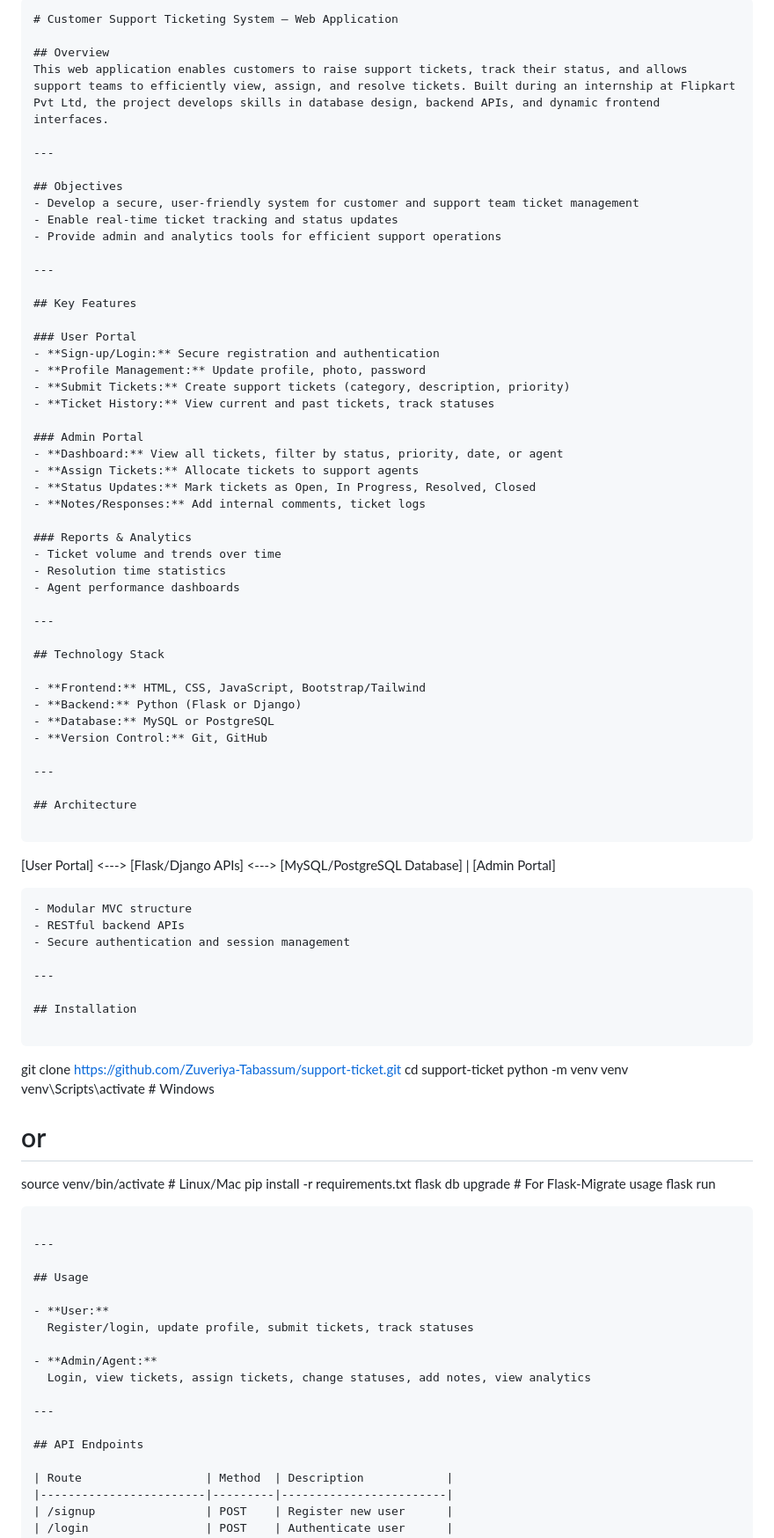
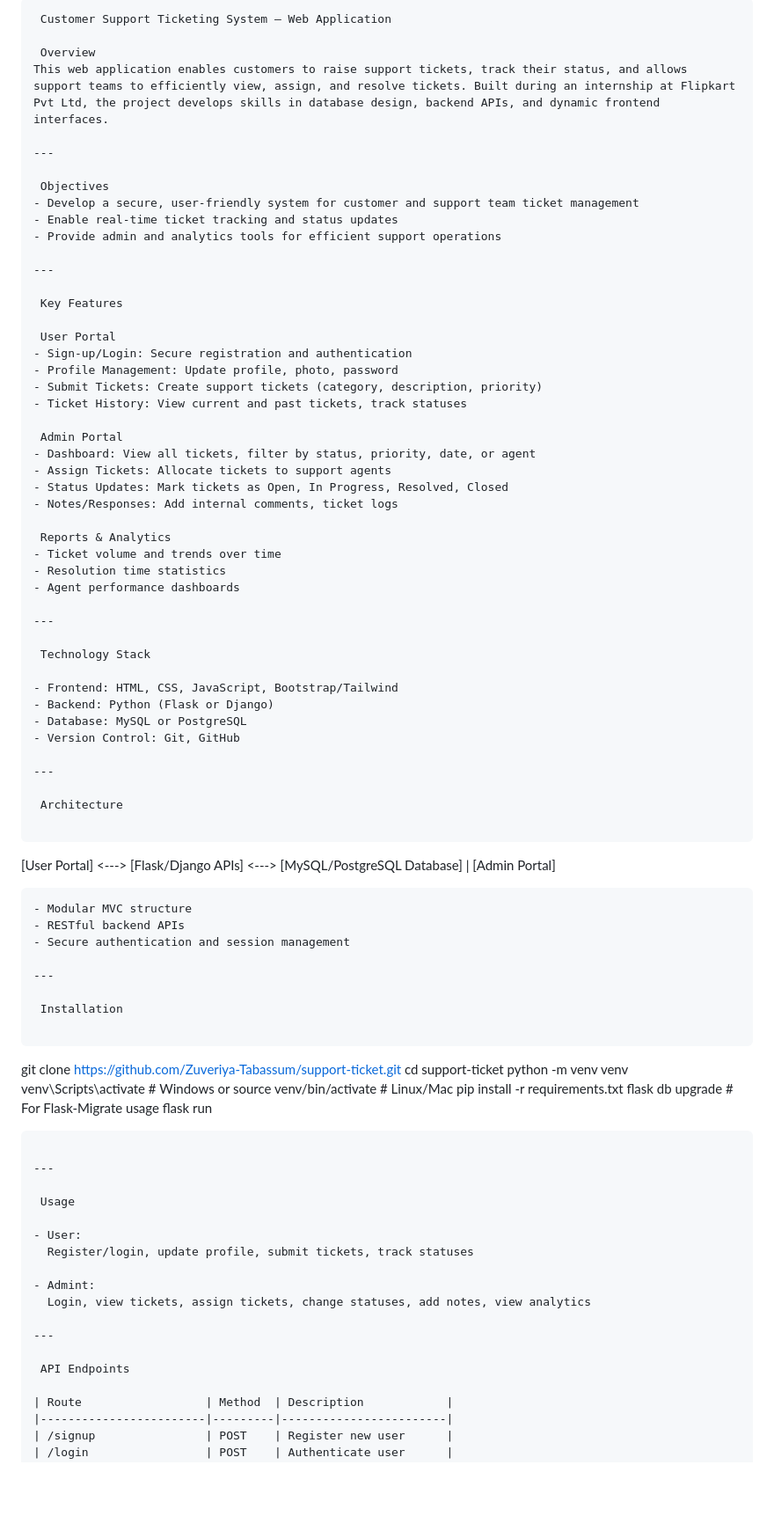
Before and after one commit to Zuveriya-Tabassum/support-ticket, a Markdown page: README.md, the part around one of its changes. Shown at 88% size. Rendered like a GitHub page; blank space fills up the shorter version.

````diff
--- a/README.md
+++ b/README.md
@@ -1,49 +1,49 @@
 ```markdown
-# Customer Support Ticketing System – Web Application
+ Customer Support Ticketing System – Web Application
 
-## Overview
+ Overview
 This web application enables customers to raise support tickets, track their status, and allows support teams to efficiently view, assign, and resolve tickets. Built during an internship at Flipkart Pvt Ltd, the project develops skills in database design, backend APIs, and dynamic frontend interfaces.
 
 ---
 
-## Objectives
+ Objectives
 - Develop a secure, user-friendly system for customer and support team ticket management
 - Enable real-time ticket tracking and status updates
 - Provide admin and analytics tools for efficient support operations
 
 ---
 
-## Key Features
+ Key Features
 
-### User Portal
-- **Sign-up/Login:** Secure registration and authentication
-- **Profile Management:** Update profile, photo, password
-- **Submit Tickets:** Create support tickets (category, description, priority)
-- **Ticket History:** View current and past tickets, track statuses
+ User Portal
+- Sign-up/Login: Secure registration and authentication
+- Profile Management: Update profile, photo, password
+- Submit Tickets: Create support tickets (category, description, priority)
+- Ticket History: View current and past tickets, track statuses
 
-### Admin Portal
-- **Dashboard:** View all tickets, filter by status, priority, date, or agent
-- **Assign Tickets:** Allocate tickets to support agents
-- **Status Updates:** Mark tickets as Open, In Progress, Resolved, Closed
-- **Notes/Responses:** Add internal comments, ticket logs
+ Admin Portal
+- Dashboard: View all tickets, filter by status, priority, date, or agent
+- Assign Tickets: Allocate tickets to support agents
+- Status Updates: Mark tickets as Open, In Progress, Resolved, Closed
+- Notes/Responses: Add internal comments, ticket logs
 
-### Reports & Analytics
+ Reports & Analytics
 - Ticket volume and trends over time
 - Resolution time statistics
 - Agent performance dashboards
 
 ---
 
-## Technology Stack
+ Technology Stack
 
-- **Frontend:** HTML, CSS, JavaScript, Bootstrap/Tailwind
-- **Backend:** Python (Flask or Django)
-- **Database:** MySQL or PostgreSQL
-- **Version Control:** Git, GitHub
+- Frontend: HTML, CSS, JavaScript, Bootstrap/Tailwind
+- Backend: Python (Flask or Django)
+- Database: MySQL or PostgreSQL
+- Version Control: Git, GitHub
 
 ---
 
-## Architecture
+ Architecture
 
 ```
 [User Portal] <---> [Flask/Django APIs] <---> [MySQL/PostgreSQL Database]
@@ -56,14 +56,14 @@ This web application enables customers to raise support tickets, track their sta
 
 ---
 
-## Installation
+ Installation
 
 ```
 git clone https://github.com/Zuveriya-Tabassum/support-ticket.git
 cd support-ticket
 python -m venv venv
 venv\Scripts\activate     # Windows
-# or
+or
 source venv/bin/activate  # Linux/Mac
 pip install -r requirements.txt
 flask db upgrade          # For Flask-Migrate usage
@@ -72,17 +72,17 @@ flask run
 
 ---
 
-## Usage
+ Usage
 
-- **User:**
+- User:
   Register/login, update profile, submit tickets, track statuses
 
-- **Admin/Agent:**
+- Admint:
   Login, view tickets, assign tickets, change statuses, add notes, view analytics
 
 ---
 
-## API Endpoints
+ API Endpoints
 
 | Route                  | Method  | Description            |
 |------------------------|---------|------------------------|
````
Also changed, not shown: other parts of README.md (+5 -5 lines).
